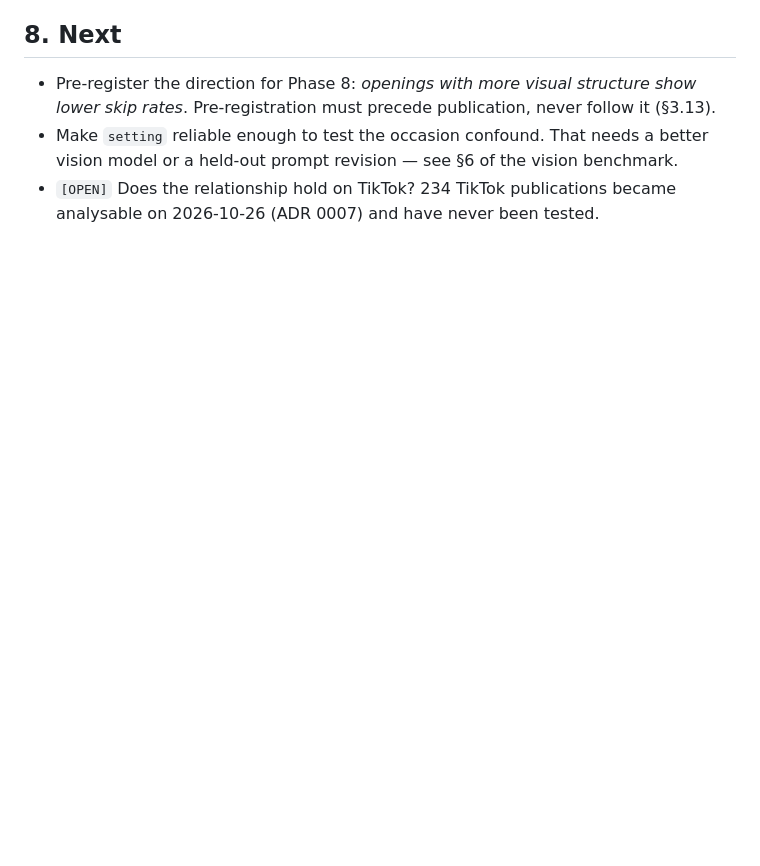
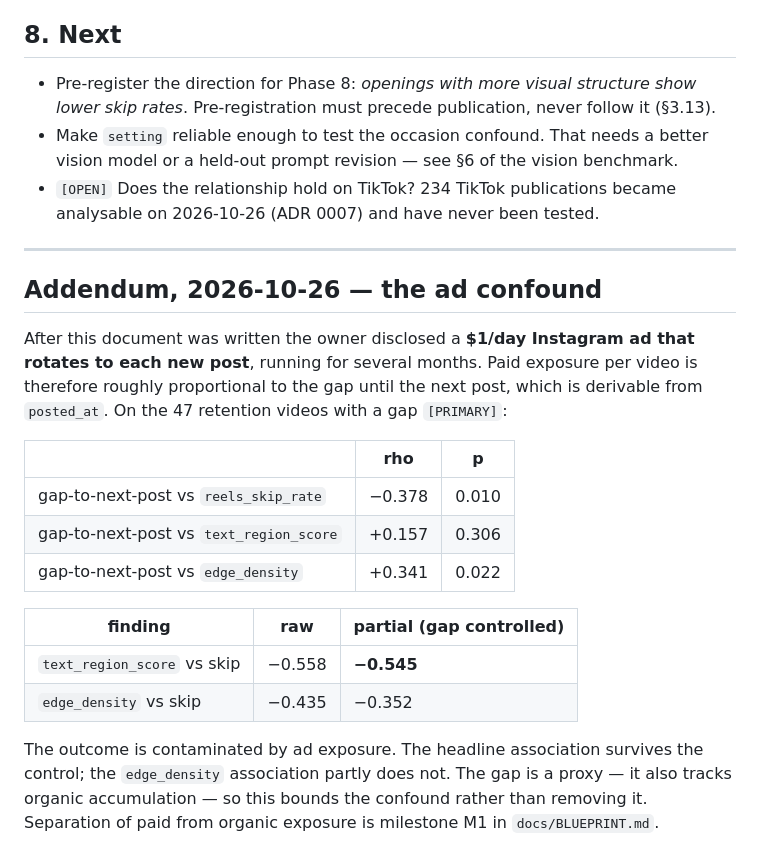
Before and after one commit to rastlyn80/ViralLab, a Markdown page: docs/benchmarks/6c-visual-density.md, the part around the change. Rendered like a GitHub page; blank space fills up the shorter version.

```diff
--- a/docs/benchmarks/6c-visual-density.md
+++ b/docs/benchmarks/6c-visual-density.md
@@ -197,3 +197,30 @@ causal claim needs the Phase 8 pre-registered experiment. This result is a
   benchmark.
 - `[OPEN]` Does the relationship hold on TikTok? 234 TikTok publications
   became analysable on 2026-10-26 (ADR 0007) and have never been tested.
+
+---
+
+## Addendum, 2026-10-26 — the ad confound
+
+After this document was written the owner disclosed a **$1/day Instagram
+ad that rotates to each new post**, running for several months. Paid
+exposure per video is therefore roughly proportional to the gap until the
+next post, which is derivable from `posted_at`. On the 47 retention videos
+with a gap `[PRIMARY]`:
+
+| | rho | p |
+|---|---|---|
+| gap-to-next-post vs `reels_skip_rate` | −0.378 | 0.010 |
+| gap-to-next-post vs `text_region_score` | +0.157 | 0.306 |
+| gap-to-next-post vs `edge_density` | +0.341 | 0.022 |
+
+| finding | raw | partial (gap controlled) |
+|---|---|---|
+| `text_region_score` vs skip | −0.558 | **−0.545** |
+| `edge_density` vs skip | −0.435 | −0.352 |
+
+The outcome is contaminated by ad exposure. The headline association
+survives the control; the `edge_density` association partly does not. The
+gap is a proxy — it also tracks organic accumulation — so this bounds the
+confound rather than removing it. Separation of paid from organic exposure
+is milestone M1 in `docs/BLUEPRINT.md`.
```
Also changed, not shown: docs/BLUEPRINT.md (added, +453 -0 lines).
